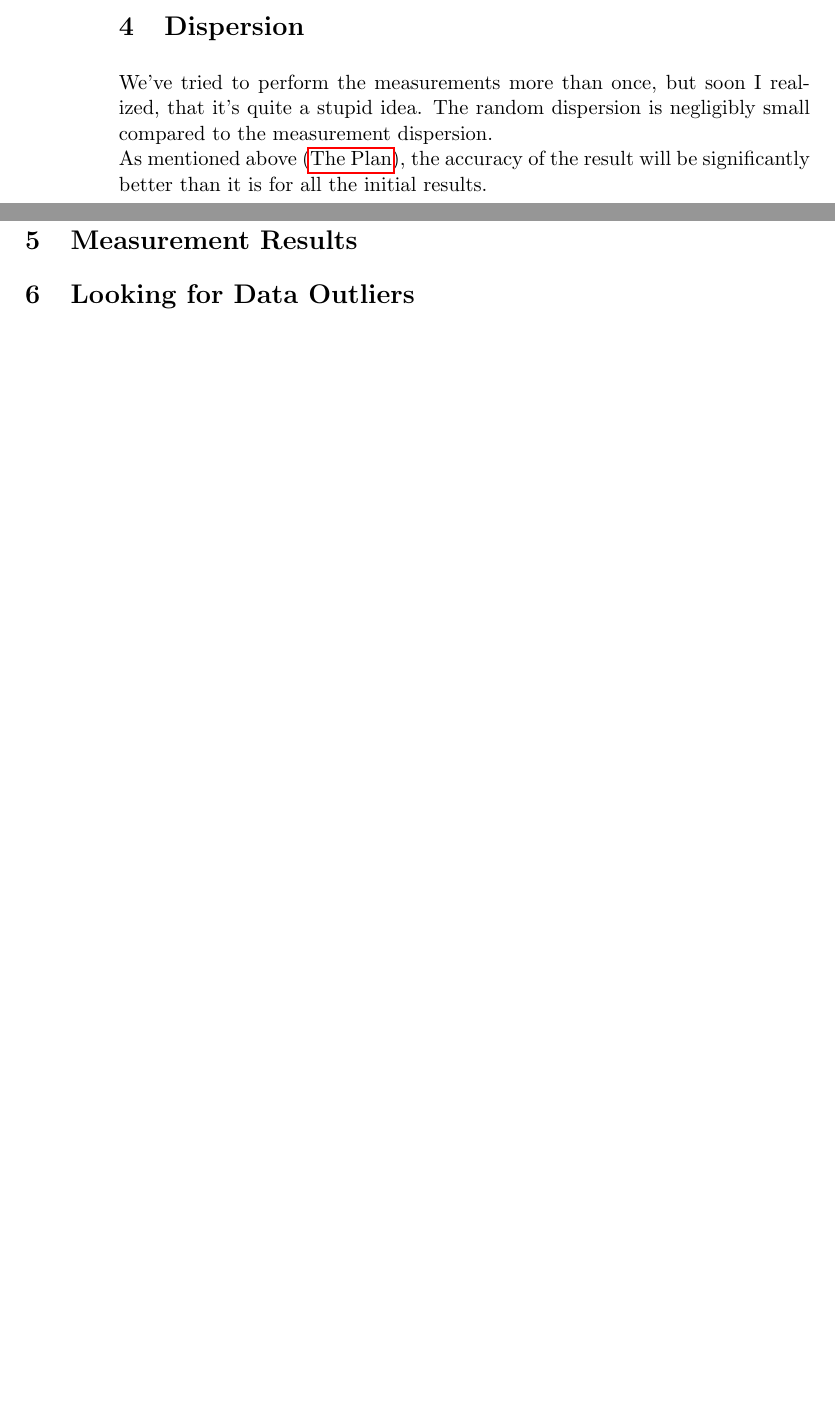
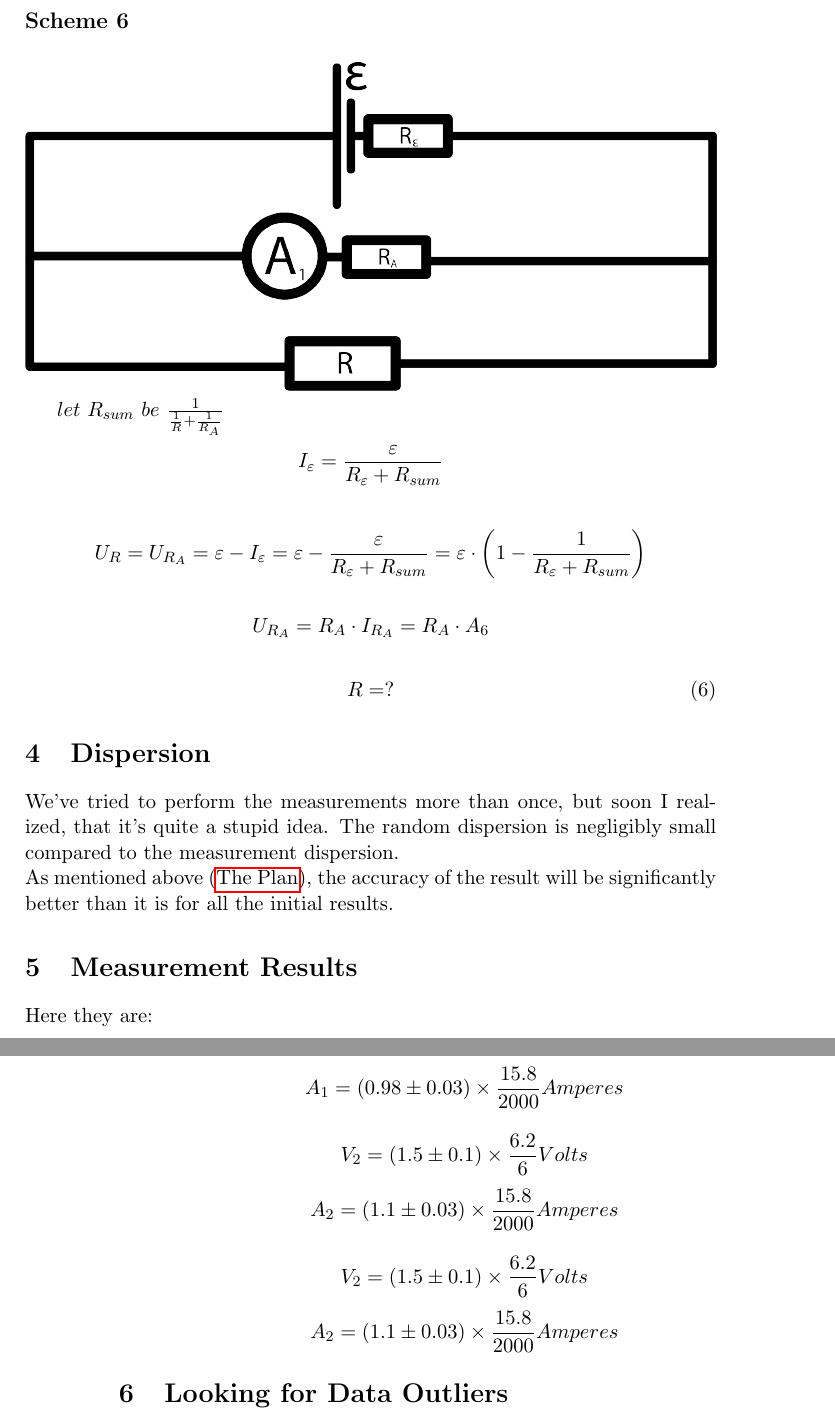
Before and after one commit to donRumata03/Experiments, a LaTeX book (MeasuringResistance/paper/src/main.tex): two parts of pages 9 and 10 of 10 before the commit and two parts of pages 10 and 11 of 11 after it, joined at a grey line, cut at the place of the change, the shorter picture padded with empty space. Compiled offline with pdfLaTeX.

Commit message:
start adding measurement results

```diff
--- a/MeasuringResistance/paper/src/main.tex
+++ b/MeasuringResistance/paper/src/main.tex
@@ -25,6 +25,12 @@
 \date{03.10.2020}
 \author{Latipov Vladimir \&\& Onishenko Sergiy}
 
+
+\newcommand{\initialCurrentDispersion}{0.03}
+\newcommand{\initialVoltageDispersion}{0.1}
+
+\newcommand{\voltageConvertingFrac}{\frac{6.2}{6}}
+\newcommand{\currentConvertingFrac}{\frac{15.8}{2000}}
 
 % Document
 \begin{document}
@@ -198,6 +204,33 @@
         R = \frac{\varepsilon}{A_5} - R_\varepsilon - R_V - R_A
     \end{equation}
 
+    \newpage
+
+    % Scheme 6:
+    \subsection{Scheme 6}\label{subsec:scheme-6}
+
+    \includegraphics[width=\linewidth]{../schemes/Scheme6.png}
+
+    $let~ R_{sum} ~be~ \frac{1}{\frac{1}{R} + \frac{1}{R_A}}$
+
+    \begin{equation*}
+        I_{\varepsilon} = \frac{\varepsilon}{R_{\varepsilon} + R_{sum}}
+    \end{equation*}
+
+    \begin{equation*}
+        U_R = U_{R_A} = \varepsilon - I_{\varepsilon} = \varepsilon - \frac{\varepsilon}{R_{\varepsilon} + R_{sum}}
+        = \varepsilon \cdot \left( 1 - \frac{1}{R_{\varepsilon} + R_{sum}} \right)
+    \end{equation*}
+
+    \begin{equation*}
+        U_{R_A} = R_A \cdot I_{R_A} = R_A \cdot A_6
+    \end{equation*}
+
+    \begin{equation}\label{eq:equation6}
+        R = ?
+    \end{equation}
+
+
 
 %
 %        \begin{minted}[linenos]{c}
@@ -212,6 +245,32 @@
         As mentioned above (\nameref{itm:low-dispersion}), the accuracy of the result will be significantly better than it is for all the initial results.
 
     \section{Measurement Results}\label{sec:measurement-results}
+
+    Here they are:
+
+    % First Measurement:
+    \begin{equation*}
+        A_1 = \left( 0.98 \pm \initialCurrentDispersion \right) \times \currentConvertingFrac Amperes
+    \end{equation*}
+
+    % Second Measurement:
+    \begin{equation*}
+        V_2 = \left( 1.5 \pm \initialVoltageDispersion \right) \times \voltageConvertingFrac Volts
+    \end{equation*}
+    \begin{equation*}
+        A_2 = \left( 1.1 \pm \initialCurrentDispersion \right) \times \currentConvertingFrac Amperes
+    \end{equation*}
+
+    % Third Measurement:
+    \begin{equation*}
+        V_2 = \left( 1.5 \pm \initialVoltageDispersion \right) \times \voltageConvertingFrac Volts
+    \end{equation*}
+    \begin{equation*}
+        A_2 = \left( 1.1 \pm \initialCurrentDispersion \right) \times \currentConvertingFrac Amperes
+    \end{equation*}
+
+
+
 
     \section {Looking for Data Outliers}\label{sec:looking-for-data-outliers}
 
```
Also changed, not shown: MeasuringResistance/paper/out/main.pdf, 8 other files.
